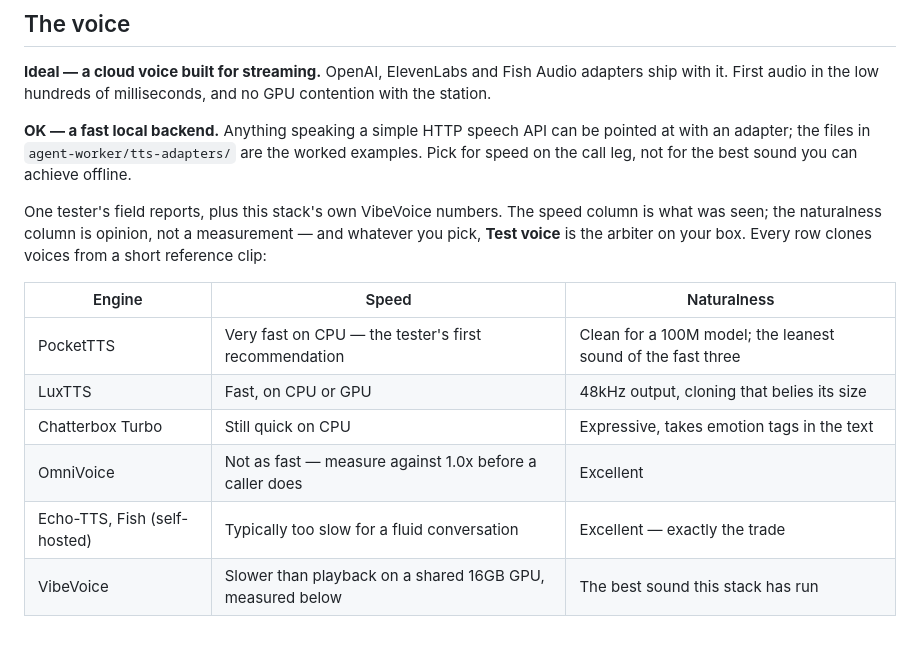
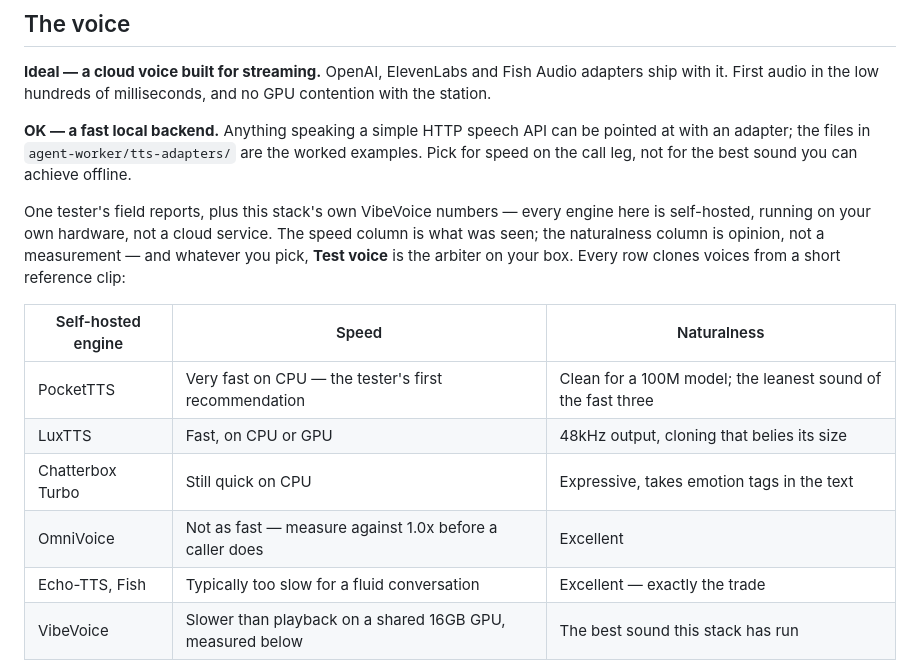
Before and after one commit to mrain1p/Talk-Wave, a Markdown page: docs/models.md, the part around the change. Drawn GitHub-style; blank space fills up the shorter version.

Commit message:
the engine table says self-hosted out loud
The field-notes table read as a list of products; nothing said these run on
your own hardware rather than in somebody's cloud. The header and the intro
now both say it, and the Fish row drops its private "(self-hosted)" tag now
that the whole table carries the word.

```diff
--- a/docs/models.md
+++ b/docs/models.md
@@ -34,15 +34,15 @@ The realtime factor is the one people skip: it is synthesis time over playback t
 
 **OK — a fast local backend.** Anything speaking a simple HTTP speech API can be pointed at with an adapter; the files in `agent-worker/tts-adapters/` are the worked examples. Pick for speed on the call leg, not for the best sound you can achieve offline.
 
-One tester's field reports, plus this stack's own VibeVoice numbers. The speed column is what was seen; the naturalness column is opinion, not a measurement — and whatever you pick, **Test voice** is the arbiter on your box. Every row clones voices from a short reference clip:
+One tester's field reports, plus this stack's own VibeVoice numbers — every engine here is self-hosted, running on your own hardware, not a cloud service. The speed column is what was seen; the naturalness column is opinion, not a measurement — and whatever you pick, **Test voice** is the arbiter on your box. Every row clones voices from a short reference clip:
 
-| Engine | Speed | Naturalness |
+| Self-hosted engine | Speed | Naturalness |
 |---|---|---|
 | PocketTTS | Very fast on CPU — the tester's first recommendation | Clean for a 100M model; the leanest sound of the fast three |
 | LuxTTS | Fast, on CPU or GPU | 48kHz output, cloning that belies its size |
 | Chatterbox Turbo | Still quick on CPU | Expressive, takes emotion tags in the text |
 | OmniVoice | Not as fast — measure against 1.0x before a caller does | Excellent |
-| Echo-TTS, Fish (self-hosted) | Typically too slow for a fluid conversation | Excellent — exactly the trade |
+| Echo-TTS, Fish | Typically too slow for a fluid conversation | Excellent — exactly the trade |
 | VibeVoice | Slower than playback on a shared 16GB GPU, measured below | The best sound this stack has run |
 
 The bottom of the table is one trade seen three times: the engines that sound best pay for it in realtime factor. Fish's hosted service, by contrast, ships as a ready cloud adapter.
```
